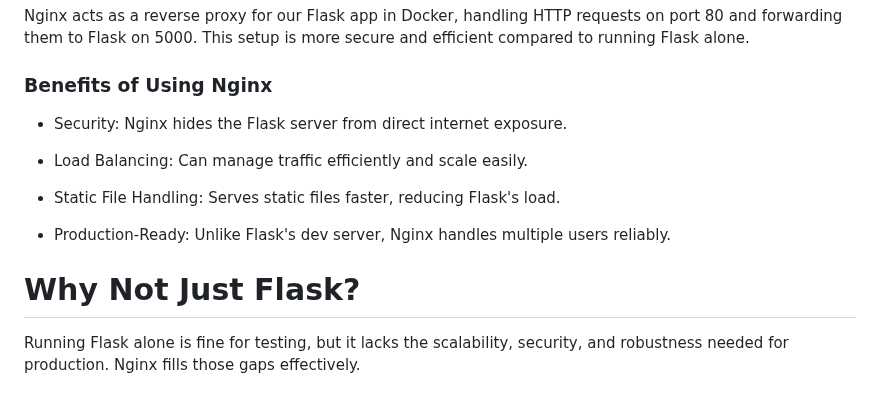
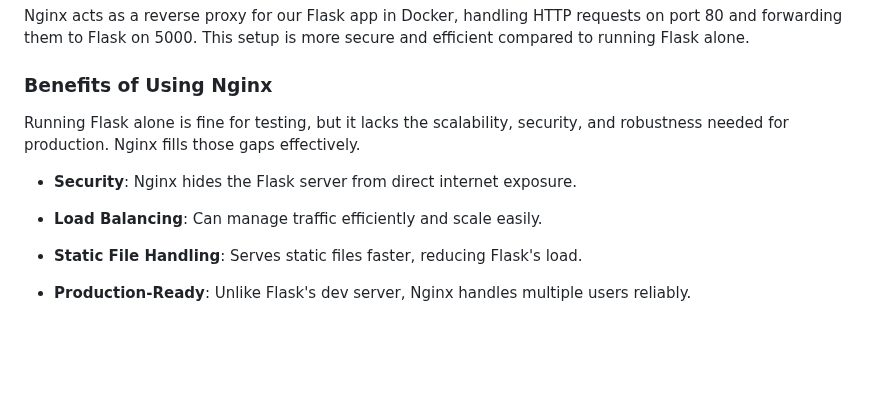
Before and after one commit to dadashkarimi/ecg2af, a Markdown page: README.md, the part around the change. Rendered like a GitHub page; blank space fills up the shorter version.

```diff
--- a/README.md
+++ b/README.md
@@ -101,15 +101,11 @@ The charts in the application that you see after submission, are bar charts crea
 Nginx acts as a reverse proxy for our Flask app in Docker, handling HTTP requests on port 80 and forwarding them to Flask on 5000. This setup is more secure and efficient compared to running Flask alone.
 
 ### Benefits of Using Nginx
+Running Flask alone is fine for testing, but it lacks the scalability, security, and robustness needed for production. Nginx fills those gaps effectively.
+- **Security**: Nginx hides the Flask server from direct internet exposure.
 
-- Security: Nginx hides the Flask server from direct internet exposure.
+- **Load Balancing**: Can manage traffic efficiently and scale easily.
 
-- Load Balancing: Can manage traffic efficiently and scale easily.
+- **Static File Handling**: Serves static files faster, reducing Flask's load.
 
-- Static File Handling: Serves static files faster, reducing Flask's load.
-
-- Production-Ready: Unlike Flask's dev server, Nginx handles multiple users reliably.
-
-# Why Not Just Flask?
-
-Running Flask alone is fine for testing, but it lacks the scalability, security, and robustness needed for production. Nginx fills those gaps effectively.
+- **Production-Ready**: Unlike Flask's dev server, Nginx handles multiple users reliably.
```
